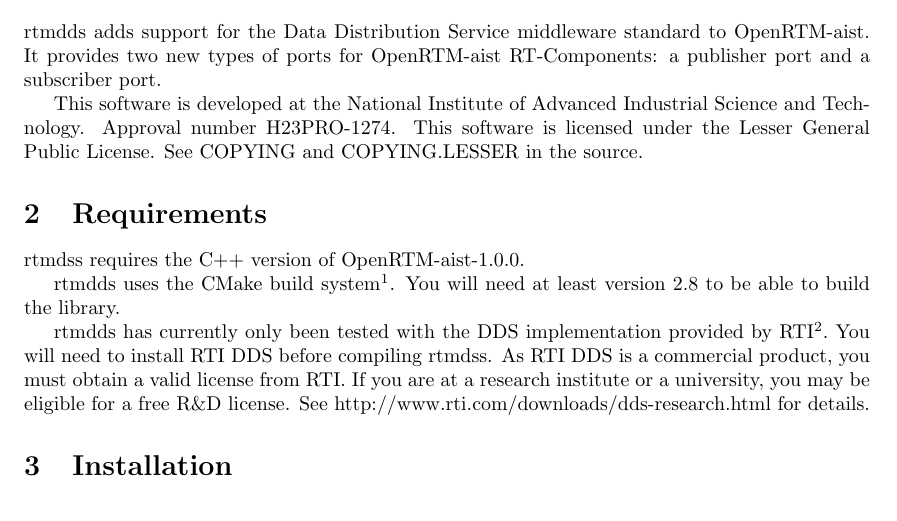
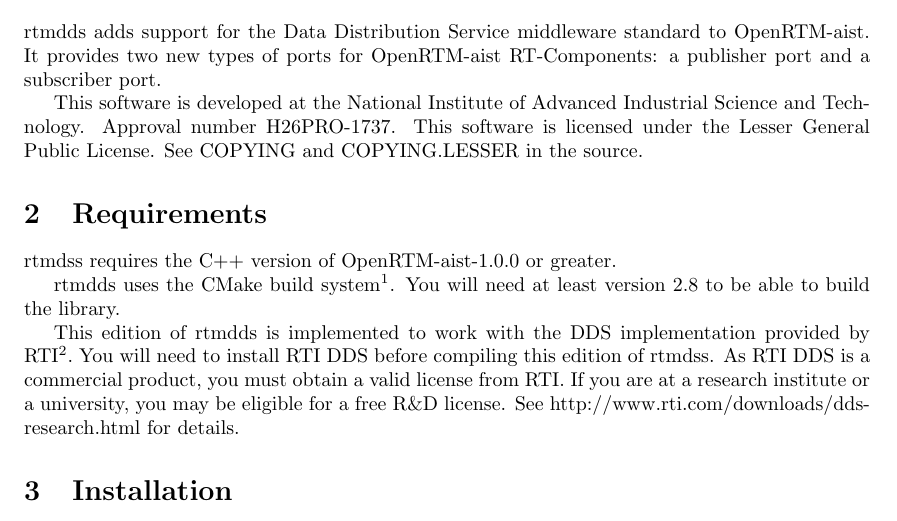
Before and after one commit to gbiggs/rtmdds, a LaTeX document (rtidds/doc/manual.tex): part of page 1 of 5, cut so that both start at the same text. Compiled offline with pdfLaTeX.

Commit message:
Updated documentation

```diff
--- a/rtidds/doc/manual.tex
+++ b/rtidds/doc/manual.tex
@@ -27,23 +27,23 @@
 OpenRTM-aist RT-Components: a publisher port and a subscriber port.
 
 This software is developed at the National Institute of Advanced Industrial
-Science and Technology. Approval number H23PRO-1274. This software is licensed
+Science and Technology. Approval number H26PRO-1737. This software is licensed
 under the Lesser General Public License. See COPYING and COPYING.LESSER in the
 source.
 
 \section{Requirements}
 \label{sec:requirements}
 
-rtmdss requires the C++ version of OpenRTM-aist-1.0.0.
+rtmdss requires the C++ version of OpenRTM-aist-1.0.0 or greater.
 
 rtmdds uses the CMake build system\footnote{http://www.cmake.org/}. You
 will need at least version 2.8 to be able to build the library.
 
-rtmdds has currently only been tested with the DDS implementation
-provided by RTI\footnote{http://www.rti.com}. You will need to install
-RTI DDS before compiling rtmdss. As RTI DDS is a commercial product, you
-must obtain a valid license from RTI. If you are at a research institute
-or a university, you may be eligible for a free R\&D license. See
+This edition of rtmdds is implemented to work with the DDS implementation
+provided by RTI\footnote{http://www.rti.com}. You will need to install RTI DDS
+before compiling this edition of rtmdss. As RTI DDS is a commercial product,
+you must obtain a valid license from RTI. If you are at a research institute or
+a university, you may be eligible for a free R\&D license. See
 http://www.rti.com/downloads/dds-research.html for details.
 
 \section{Installation}
```
Also changed, not shown: README.txt.
